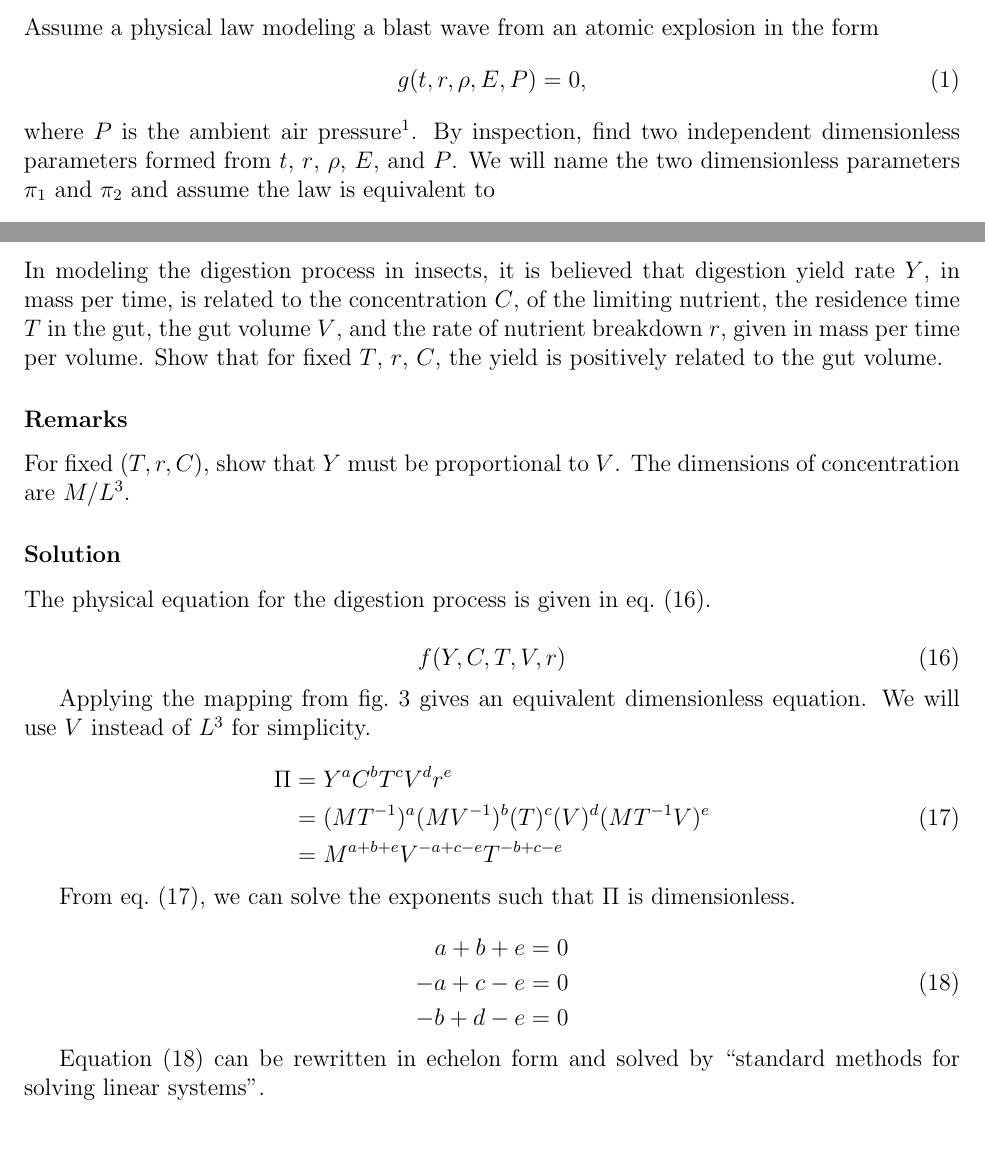
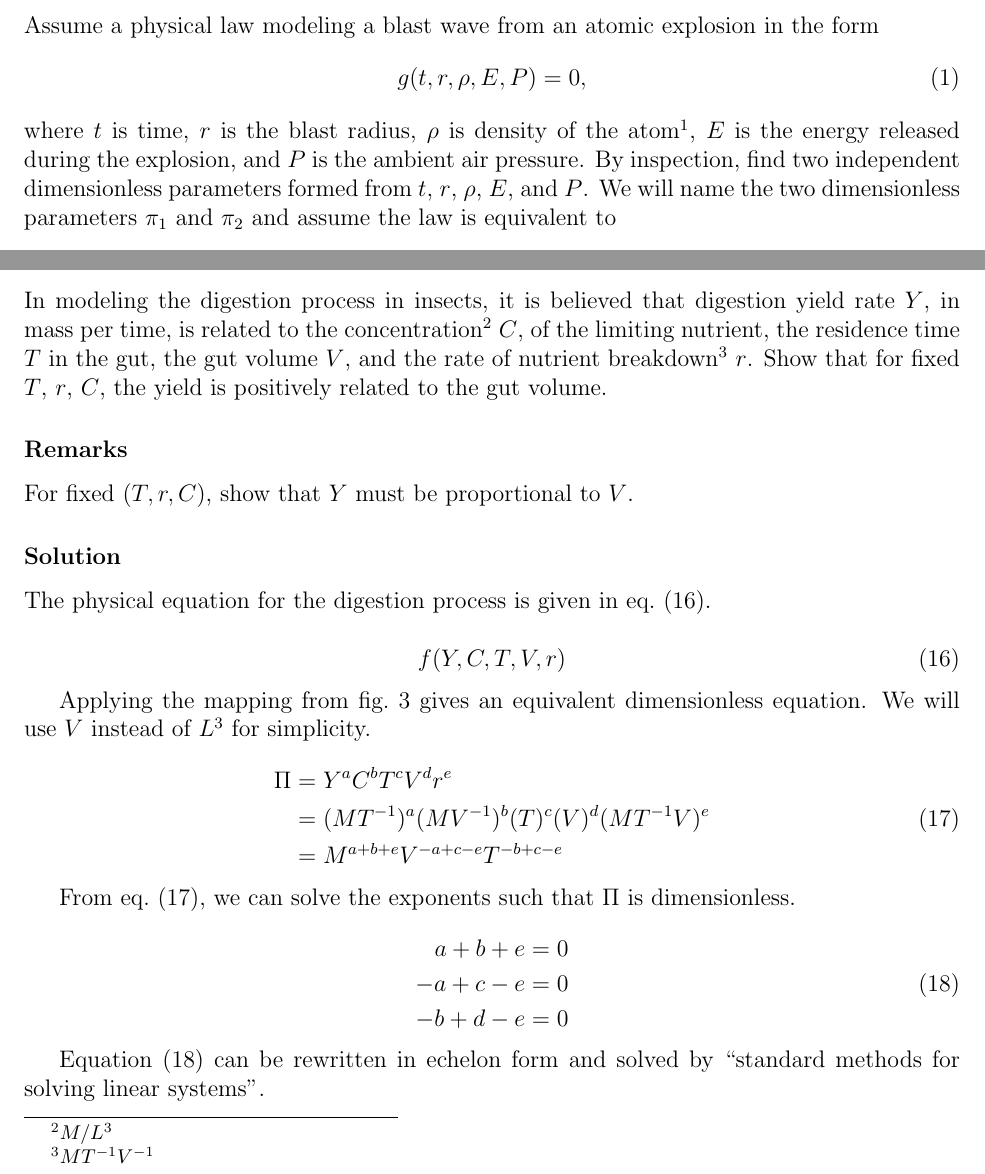
Before and after one commit to hershal/m374m, a LaTeX problem sheet (homeworks/hw1/doc/writeup.tex): two parts of pages 1 and 5 of 11, joined at a grey line, cut so that both start at the same text. Compiled offline with pdfLaTeX.

Commit message:
hw1: minor cleanups

```diff
--- a/homeworks/hw1/doc/writeup.tex
+++ b/homeworks/hw1/doc/writeup.tex
@@ -17,10 +17,12 @@
   \begin{equation}
     g(t,r,\rho,E,P)=0,
   \end{equation}
-  where $P$ is the ambient air pressure\footnote{$P=M L^{-1} T^{-2}$}. By
-  inspection, find two independent dimensionless parameters formed from $t$,
-  $r$, $\rho$, $E$, and $P$. We will name the two dimensionless parameters $\pi_1$ and
-  $\pi_2$ and assume the law is equivalent to
+  where $t$ is time, $r$ is the blast radius, $\rho$ is density of the
+  atom\footnote{$ML^{-3}$}, $E$ is the energy released during the explosion, and
+  $P$ is the ambient air pressure. By inspection, find two independent
+  dimensionless parameters formed from $t$, $r$, $\rho$, $E$, and $P$. We will
+  name the two dimensionless parameters $\pi_1$ and $\pi_2$ and assume the law
+  is equivalent to
   \begin{equation}
     f(\pi_1,\pi_2)=0.
   \end{equation}
@@ -227,15 +229,14 @@
 \subsection{9$^2$}
   \subsubsection*{Problem}
   In modeling the digestion process in insects, it is believed that digestion
-  yield rate $Y$, in mass per time, is related to the concentration $C$, of the
-  limiting nutrient, the residence time $T$ in the gut, the gut volume $V$, and
-  the rate of nutrient breakdown $r$, given in mass per time per volume. Show
-  that for fixed $T$, $r$, $C$, the yield is positively related to the gut
-  volume.
+  yield rate $Y$, in mass per time, is related to the
+  concentration\footnote{$M/L^3$} $C$, of the limiting nutrient, the residence
+  time $T$ in the gut, the gut volume $V$, and the rate of nutrient
+  breakdown\footnote{$MT^{-1}V^{-1}$} $r$. Show that for fixed $T$, $r$, $C$,
+  the yield is positively related to the gut volume.
 
   \subsubsection*{Remarks}
-  For fixed $(T,r,C)$, show that $Y$ must be proportional to
-  $V$. The dimensions of concentration are $M/L^3$.
+  For fixed $(T,r,C)$, show that $Y$ must be proportional to $V$.
 
   \subsubsection*{Solution}
   \begin{figure}
```
Also changed, not shown: homeworks/hw1/doc/writeup.tex (7 more changed lines).
